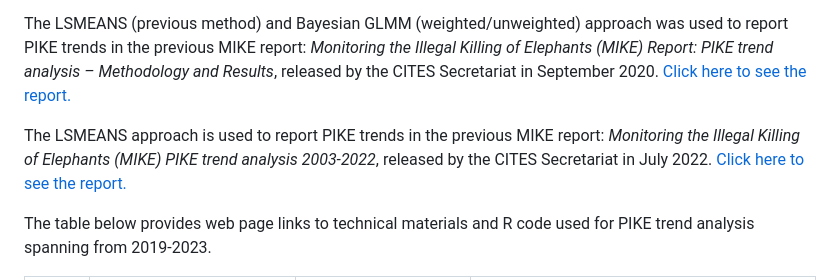
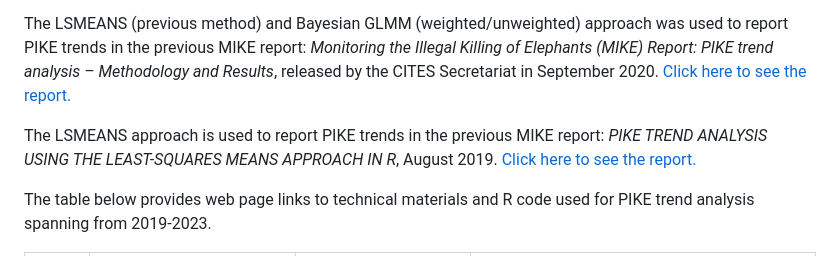
Before and after one commit to citesmike-code/GLMM-2024-unweighted-model, a Markdown page: README.md, the part around the change. GitHub-like rendering.

```diff
--- a/README.md
+++ b/README.md
@@ -24,7 +24,8 @@ The Bayesian unweighted GLMM  approach was used to report PIKE trends in the MIK
 The LSMEANS (previous method) and Bayesian GLMM (weighted/unweighted) approach was used to report PIKE trends in the previous MIKE report: <i> Monitoring the Illegal Killing of Elephants (MIKE)
 Report: PIKE trend analysis – Methodology and Results</i>, released by the CITES Secretariat in  September 2020. <a href="https://cites.org/sites/default/files/MIKE/E_CITES_Secretariat_MIKE_report_Final_CITESwebsite_Nov2020.pdf"> Click here to see the report.</a>
 
-The LSMEANS approach is used to report PIKE trends in the previous MIKE report: <i>Monitoring the Illegal Killing of Elephants (MIKE) PIKE trend analysis 2003-2022</i>, released by the CITES Secretariat in July 2022. <a href="https://github.com/CITES-MIKE/MIKE-LSMEANS/blob/master/190815_PIKETrendUsingLSMEANS.pdf"> Click here to see the report.</a>
+The LSMEANS approach is used to report PIKE trends in the previous MIKE report: <i>PIKE TREND ANALYSIS USING THE
+LEAST-SQUARES MEANS APPROACH IN R</i>, August 2019. <a href="https://github.com/CITES-MIKE/MIKE-LSMEANS/blob/master/190815_PIKETrendUsingLSMEANS.pdf"> Click here to see the report.</a>
 
 The table below provides web page links to technical materials and R code used for PIKE trend analysis spanning from 2019-2023.
 
```
